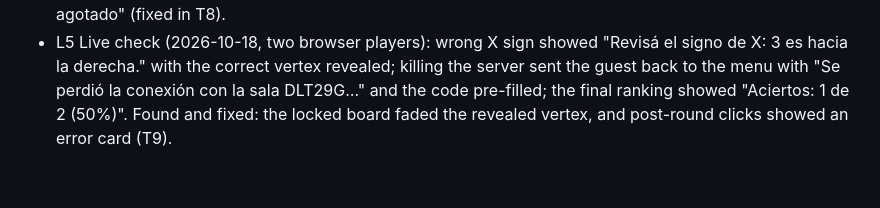
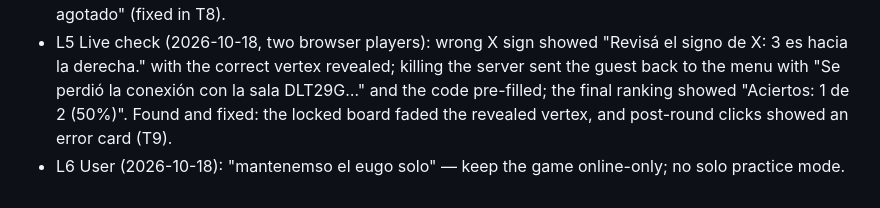
Before and after one commit to CT-Zodiako/game-cartesiano, a Markdown page: odd/tasks/game-learning-improvements.md, the part around the change. Rendered like a GitHub page.

Commit message:
docs: record the online-only decision

```diff
--- a/odd/tasks/game-learning-improvements.md
+++ b/odd/tasks/game-learning-improvements.md
@@ -38,3 +38,4 @@ Branch: `feat/learning-feedback`. UI copy stays in Spanish (existing project con
 - L3 Open decision: `tests/ui/online-only.test.ts` pins an online-only game, so a solo practice mode needs the user's approval. Full room rejoin after a drop needs a server reconnect token (identity and concurrency risk); deferred to the user's decision.
 - L4 Evidence: the server answers TOO_LATE only after validating the vertex (`server/room-engine.ts`), so a TOO_LATE claim is a correct answer beaten by a faster player; the client showed it as "Error" / "Tiempo agotado" (fixed in T8).
 - L5 Live check (2026-10-18, two browser players): wrong X sign showed "Revisá el signo de X: 3 es hacia la derecha." with the correct vertex revealed; killing the server sent the guest back to the menu with "Se perdió la conexión con la sala DLT29G…" and the code pre-filled; the final ranking showed "Aciertos: 1 de 2 (50%)". Found and fixed: the locked board faded the revealed vertex, and post-round clicks showed an error card (T9).
+- L6 User (2026-10-18): "mantenemso el eugo solo" — keep the game online-only; no solo practice mode.
```
Also changed, not shown: PRD.md (+2 -1 lines).
